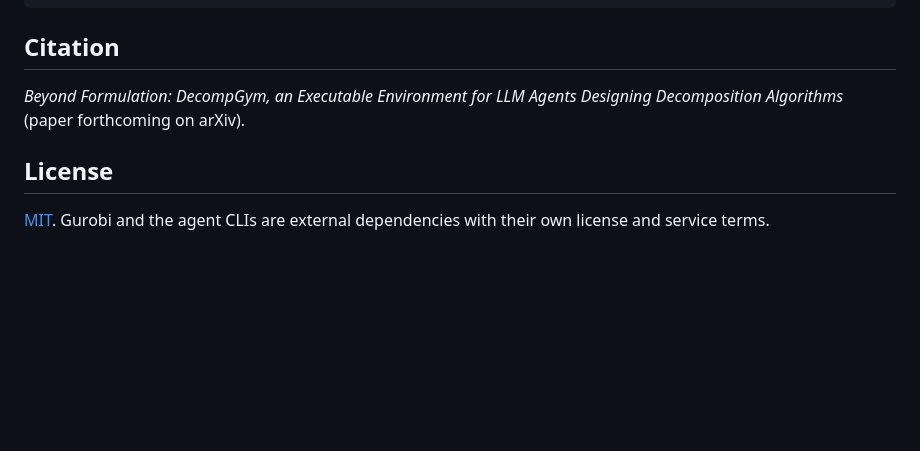
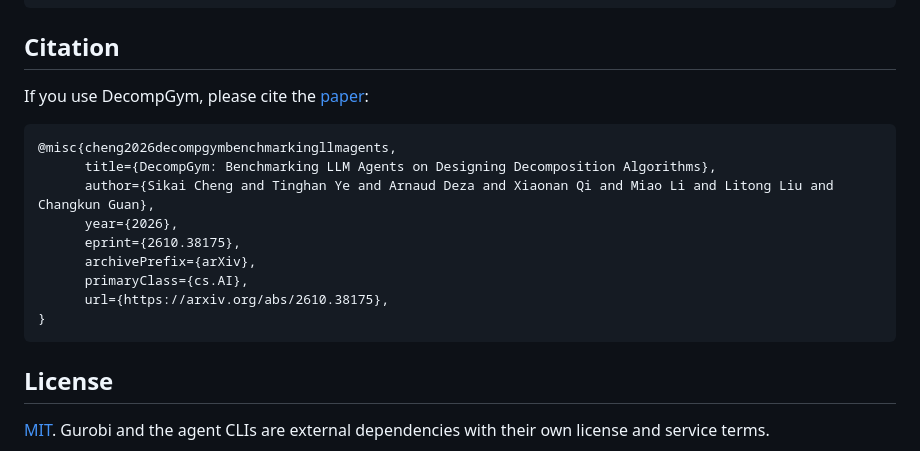
Before and after one commit to SIKAI-C/DecompGym, a Markdown page: README.md, the part around the change. Drawn GitHub-style; blank space fills up the shorter version.

Commit message:
docs(readme): add the arXiv citation
Co-Authored-By: Claude Opus 5.5 <noreply@anthropic.com>

````diff
--- a/README.md
+++ b/README.md
@@ -889,7 +889,19 @@ tests/                unit tests and paper-equivalence tests
 
 ## Citation
 
-*Beyond Formulation: DecompGym, an Executable Environment for LLM Agents Designing Decomposition Algorithms* (paper forthcoming on arXiv).
+If you use DecompGym, please cite the [paper](https://arxiv.org/abs/2610.38175):
+
+```bibtex
+@misc{cheng2026decompgymbenchmarkingllmagents,
+      title={DecompGym: Benchmarking LLM Agents on Designing Decomposition Algorithms},
+      author={Sikai Cheng and Tinghan Ye and Arnaud Deza and Xiaonan Qi and Miao Li and Litong Liu and Changkun Guan},
+      year={2026},
+      eprint={2610.38175},
+      archivePrefix={arXiv},
+      primaryClass={cs.AI},
+      url={https://arxiv.org/abs/2610.38175},
+}
+```
 
 ## License
 
````
